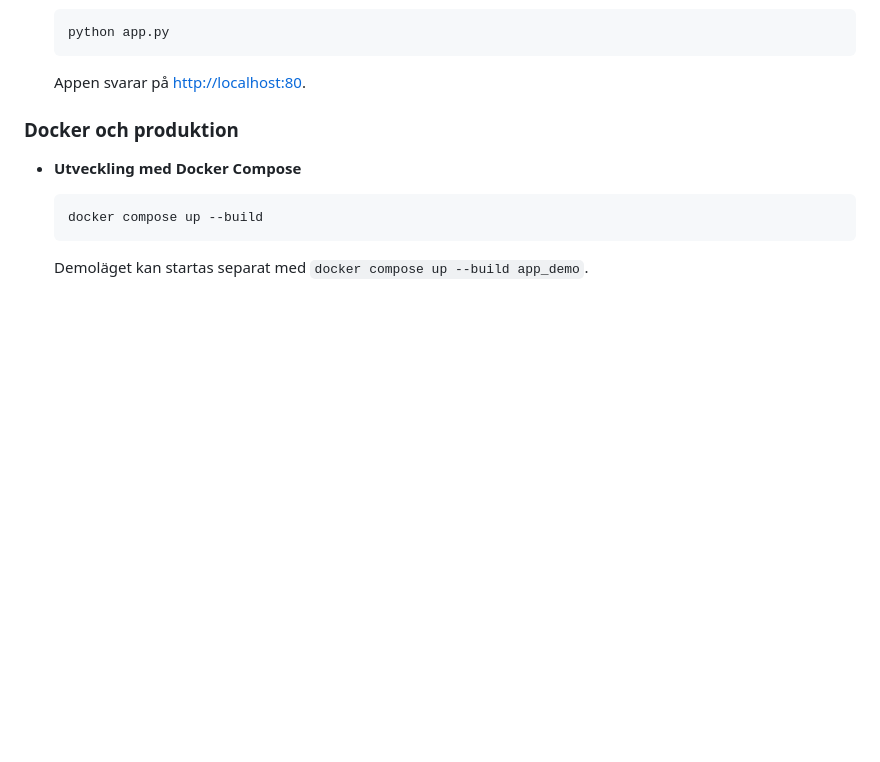
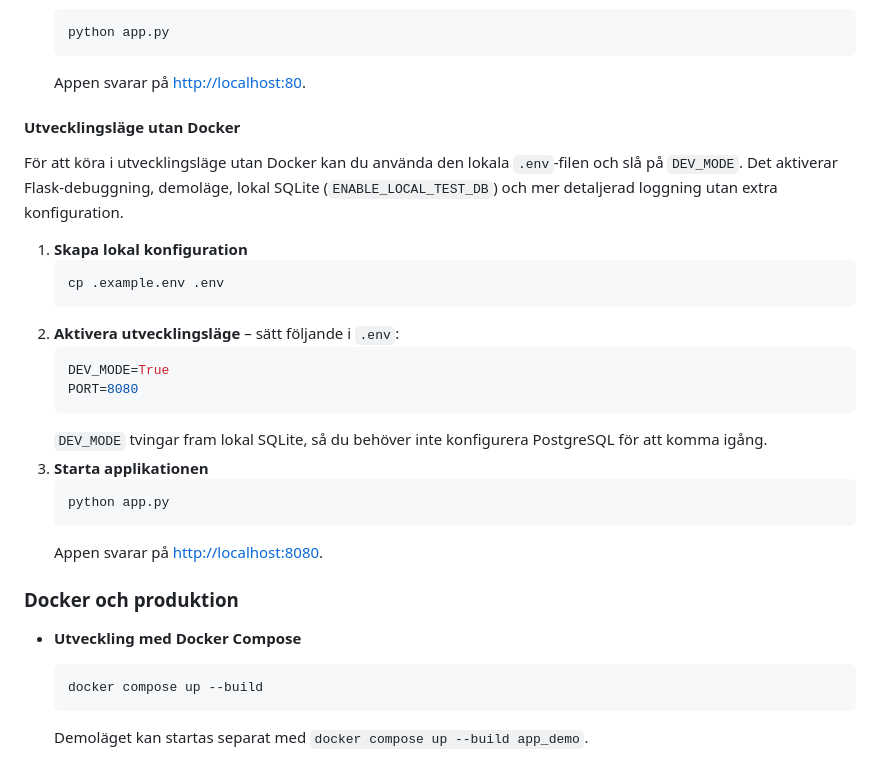
Before and after one commit to Mr-cool08/JK-utbildnings-intyg, a Markdown page: README.md, the part around the change. Rendered like a GitHub page; blank space fills up the shorter version.

Commit message:
Lägg till instruktioner för utvecklingsläge utan Docker

````diff
--- a/README.md
+++ b/README.md
@@ -23,6 +23,26 @@ Den här applikationen hanterar uppladdning och nedladdning av utbildningsintyg
    python app.py
    ```
    Appen svarar på <http://localhost:80>.
+
+#### Utvecklingsläge utan Docker
+
+För att köra i utvecklingsläge utan Docker kan du använda den lokala `.env`-filen och slå på `DEV_MODE`. Det aktiverar Flask-debuggning, demoläge, lokal SQLite (`ENABLE_LOCAL_TEST_DB`) och mer detaljerad loggning utan extra konfiguration.
+
+1. **Skapa lokal konfiguration**
+   ```bash
+   cp .example.env .env
+   ```
+2. **Aktivera utvecklingsläge** – sätt följande i `.env`:
+   ```env
+   DEV_MODE=True
+   PORT=8080
+   ```
+   `DEV_MODE` tvingar fram lokal SQLite, så du behöver inte konfigurera PostgreSQL för att komma igång.
+3. **Starta applikationen**
+   ```bash
+   python app.py
+   ```
+   Appen svarar på <http://localhost:8080>.
 
 ### Docker och produktion
 
````
